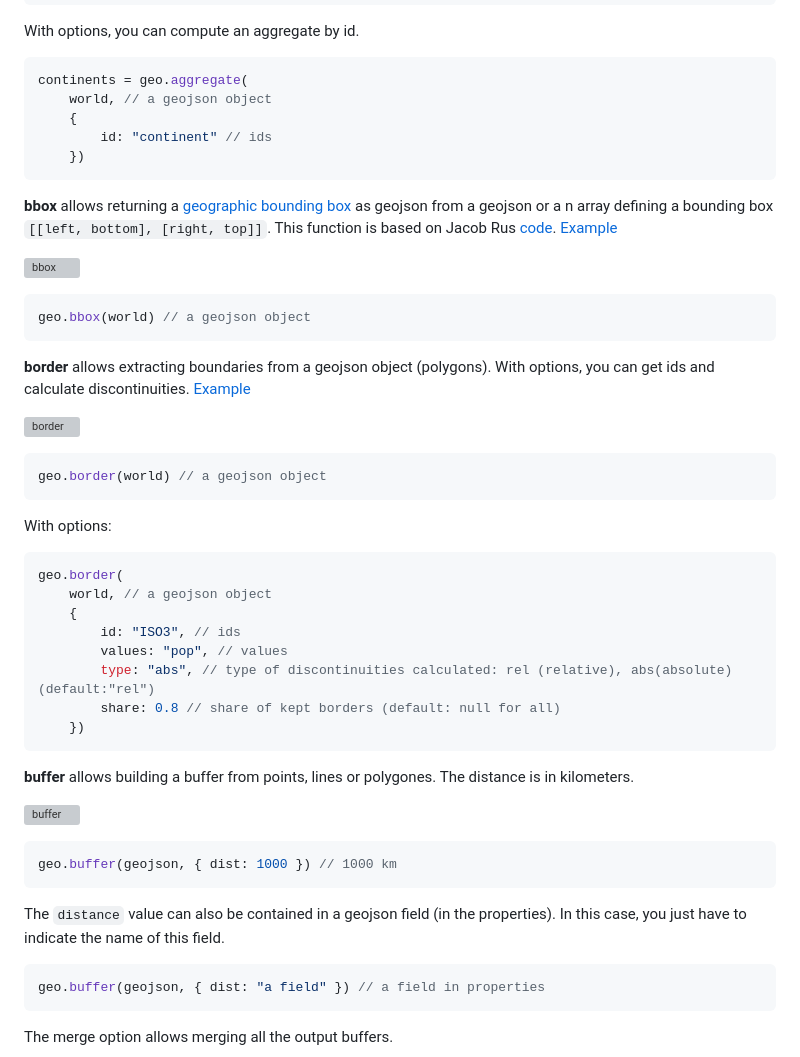
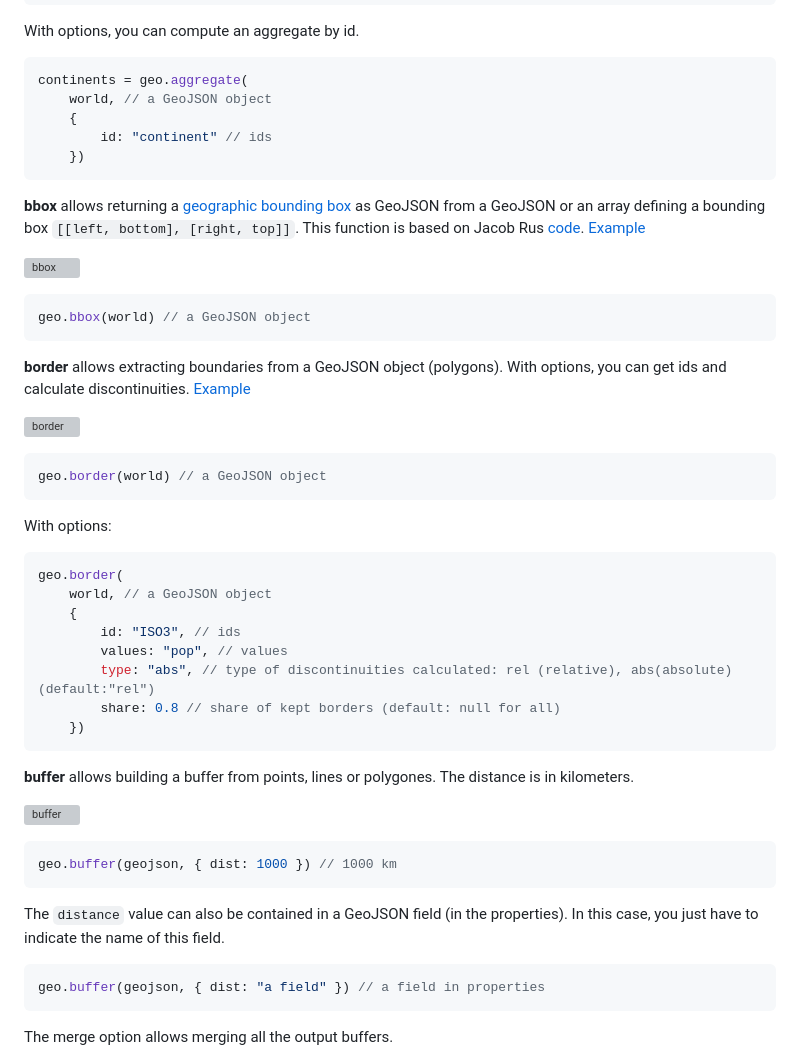
Before and after one commit to riatelab/geotoolbox, a Markdown page: README.md, the part around the change printed below. GitHub-like rendering; grey boxes are pictures that could not be loaded.

````diff
--- a/README.md
+++ b/README.md
@@ -139,33 +139,33 @@ With options, you can compute an aggregate by id.
 
 ```js
 continents = geo.aggregate(
-    world, // a geojson object
+    world, // a GeoJSON object
     {
         id: "continent" // ids
     })
 ```
 
-**bbox** allows returning a [geographic bounding box](https://www.jasondavies.com/maps/bounds/) as geojson from a geojson or a n array defining a bounding box `[[left, bottom], [right, top]]`. This function is based on Jacob Rus [code](https://observablehq.com/@jrus/sphere-resample). [Example](https://observablehq.com/@neocartocnrs/bbox?collection=@neocartocnrs/geotoolbox)
+**bbox** allows returning a [geographic bounding box](https://www.jasondavies.com/maps/bounds/) as GeoJSON from a GeoJSON or an array defining a bounding box `[[left, bottom], [right, top]]`. This function is based on Jacob Rus [code](https://observablehq.com/@jrus/sphere-resample). [Example](https://observablehq.com/@neocartocnrs/bbox?collection=@neocartocnrs/geotoolbox)
 
 ![bbox](img/bbox.svg)
 
 ```js
-geo.bbox(world) // a geojson object
+geo.bbox(world) // a GeoJSON object
 ```
 
-**border** allows extracting boundaries from a geojson object (polygons). With options, you can get ids and calculate discontinuities. [Example](https://observablehq.com/@neocartocnrs/border?collection=@neocartocnrs/geotoolbox)
+**border** allows extracting boundaries from a GeoJSON object (polygons). With options, you can get ids and calculate discontinuities. [Example](https://observablehq.com/@neocartocnrs/border?collection=@neocartocnrs/geotoolbox)
 
 ![border](img/border.svg)
 
 ```js
-geo.border(world) // a geojson object
+geo.border(world) // a GeoJSON object
 ```
 
 With options:
 
 ```js
 geo.border(
-    world, // a geojson object
+    world, // a GeoJSON object
     {
         id: "ISO3", // ids
         values: "pop", // values
@@ -182,7 +182,7 @@ geo.border(
 geo.buffer(geojson, { dist: 1000 }) // 1000 km
 ```
 
-The ```distance``` value can also be contained in a geojson field (in the properties). In this case, you just have to indicate the name of this field.
+The ```distance``` value can also be contained in a GeoJSON field (in the properties). In this case, you just have to indicate the name of this field.
 
 ```js
 geo.buffer(geojson, { dist: "a field" }) // a field in properties
````
Also changed, not shown: other parts of README.md (+29 -29 lines).
